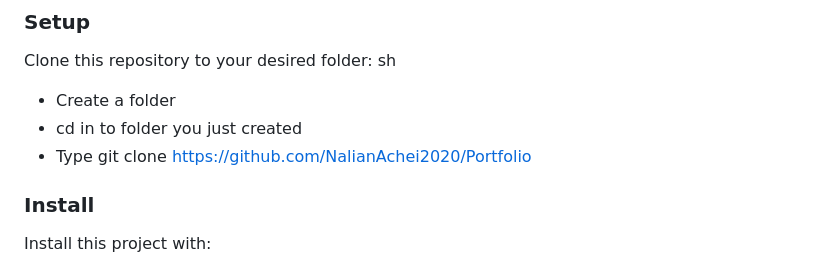
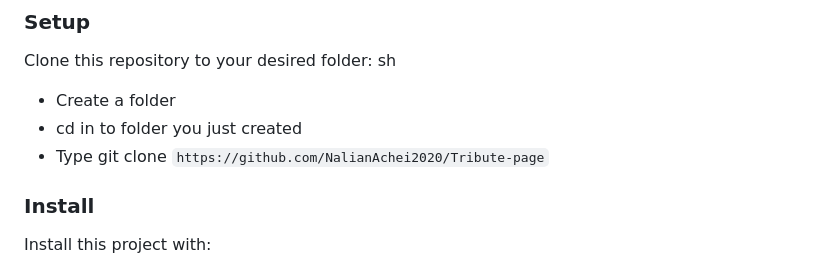
Before and after one commit to NalianAchei2020/Tribute-page, a Markdown page: README.md, the part around one of its changes. Drawn GitHub-style.

````diff
--- a/README.md
+++ b/README.md
@@ -69,8 +69,7 @@ Clone this repository to your desired folder:
 sh
 - Create a folder
 - cd in to folder you just created
-- Type git clone https://github.com/NalianAchei2020/Portfolio
-
+- Type git clone ``` https://github.com/NalianAchei2020/Tribute-page ```
 ### Install
 
 Install this project with:
````
Also changed, not shown: other parts of README.md (+1 -1 lines).
